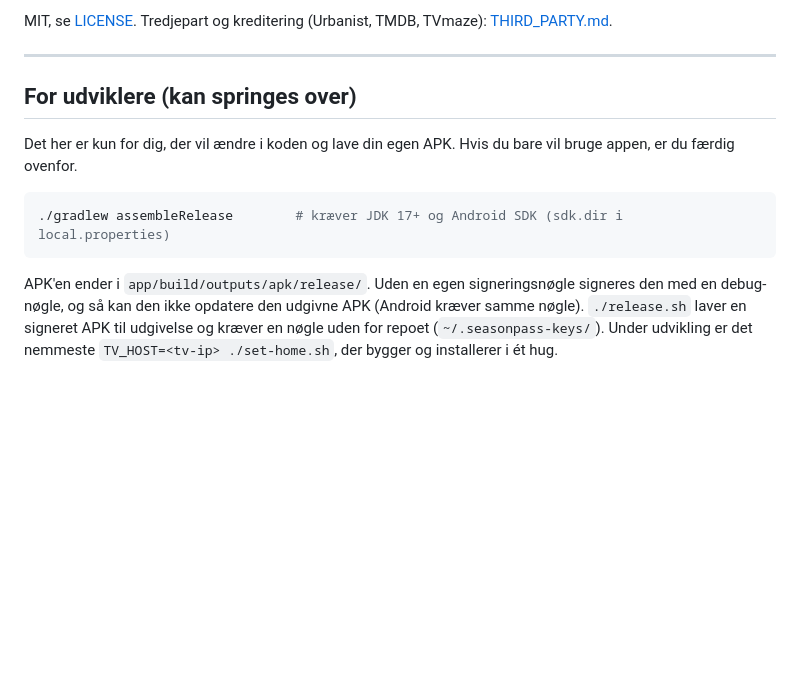
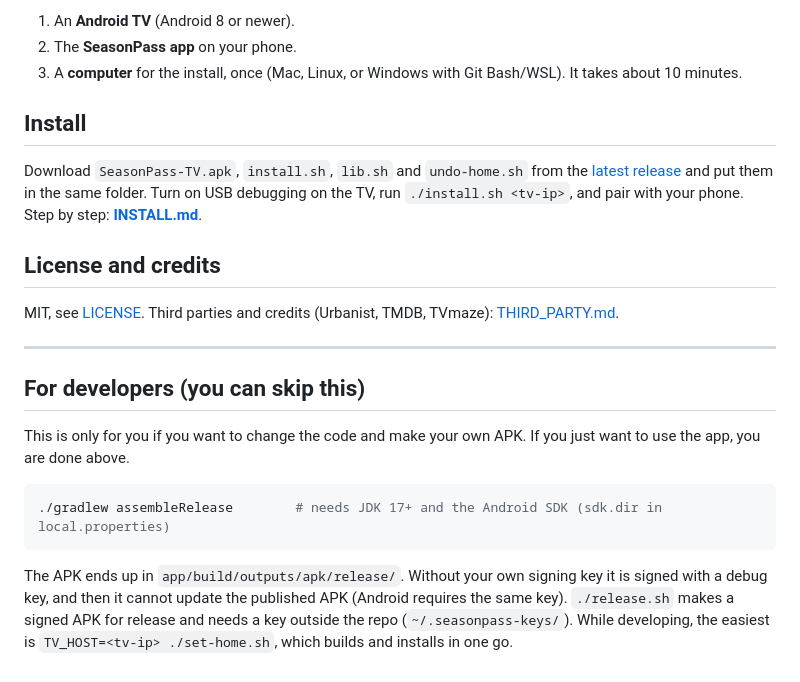
Before and after one commit to ryanlumbye-rl/seasonpass-tv, a Markdown page: README.md, the part around one of its changes. Rendered like a GitHub page; blank space fills up the shorter version.

````diff
--- a/README.md
+++ b/README.md
@@ -31,16 +32,28 @@ Trin for trin: **[INSTALL.md](INSTALL.md)**.
 
-MIT, se [LICENSE](LICENSE). Tredjepart og kreditering (Urbanist, TMDB, TVmaze): [THIRD_PARTY.md](THIRD_PARTY.md).
+1. An **Android TV** (Android 8 or newer).
+2. The **SeasonPass app** on your phone.
+3. A **computer** for the install, once (Mac, Linux, or Windows with Git Bash/WSL). It takes about 10 minutes.
+
+## Install
+
+Download `SeasonPass-TV.apk`, `install.sh`, `lib.sh` and `undo-home.sh` from the [latest release](https://github.com/ryanlumbye-rl/seasonpass-tv/releases/latest)
+and put them in the same folder. Turn on USB debugging on the TV, run `./install.sh <tv-ip>`, and pair with your phone.
+Step by step: **[INSTALL.md](INSTALL.md)**.
+
+## License and credits
+
+MIT, see [LICENSE](LICENSE). Third parties and credits (Urbanist, TMDB, TVmaze): [THIRD_PARTY.md](THIRD_PARTY.md).
 
 ---
 
-## For udviklere (kan springes over)
+## For developers (you can skip this)
 
-Det her er kun for dig, der vil ændre i koden og lave din egen APK. Hvis du bare vil bruge appen, er du færdig ovenfor.
+This is only for you if you want to change the code and make your own APK. If you just want to use the app, you are done above.
 
 ```bash
-./gradlew assembleRelease        # kræver JDK 17+ og Android SDK (sdk.dir i local.properties)
+./gradlew assembleRelease        # needs JDK 17+ and the Android SDK (sdk.dir in local.properties)
 ```
 
-APK'en ender i `app/build/outputs/apk/release/`. Uden en egen signeringsnøgle signeres den med en debug-nøgle, og så kan den ikke
-opdatere den udgivne APK (Android kræver samme nøgle). `./release.sh` laver en signeret APK til udgivelse og kræver en nøgle uden for repoet
-(`~/.seasonpass-keys/`). Under udvikling er det nemmeste `TV_HOST=<tv-ip> ./set-home.sh`, der bygger og installerer i ét hug.
+The APK ends up in `app/build/outputs/apk/release/`. Without your own signing key it is signed with a debug key, and then it cannot
+update the published APK (Android requires the same key). `./release.sh` makes a signed APK for release and needs a key outside the repo
+(`~/.seasonpass-keys/`). While developing, the easiest is `TV_HOST=<tv-ip> ./set-home.sh`, which builds and installs in one go.
````
Also changed, not shown: other parts of README.md (+21 -20 lines), INSTALL.da.md (added, +78 -0 lines), INSTALL.md (+48 -46 lines), README.da.md (added, +48 -0 lines), THIRD_PARTY.da.md (added, +10 -0 lines), THIRD_PARTY.md (+9 -7 lines), docs/screenshots/apps-discover.jpg (added), docs/screenshots/discover-coming-soon.jpg (added), docs/screenshots/home.jpg (added), docs/screenshots/screensaver.jpg (added), 1 other file.
